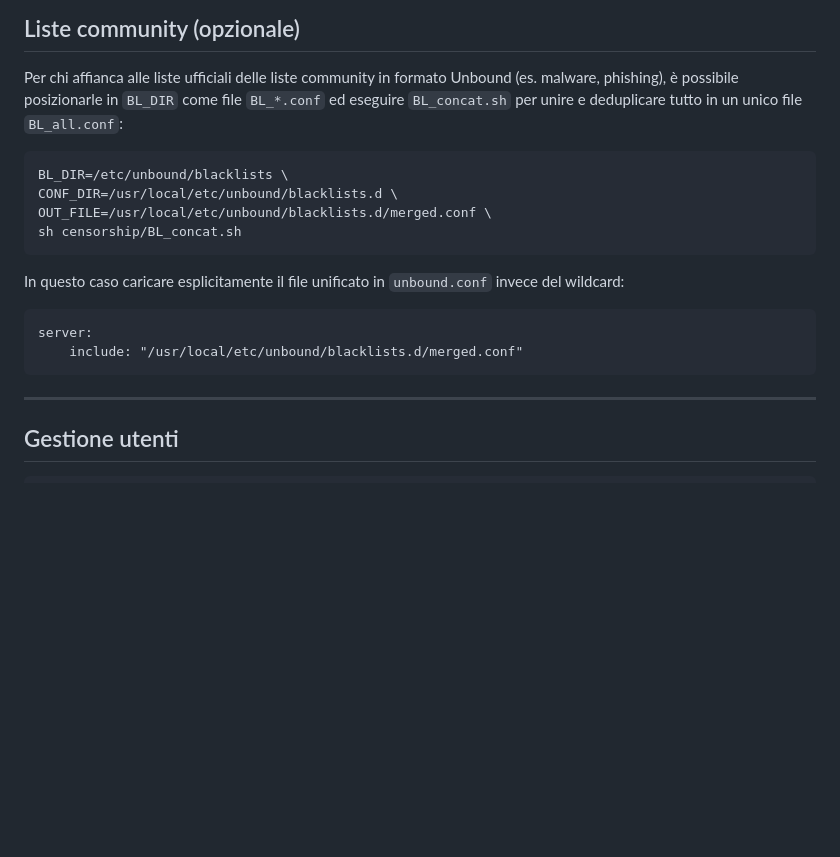
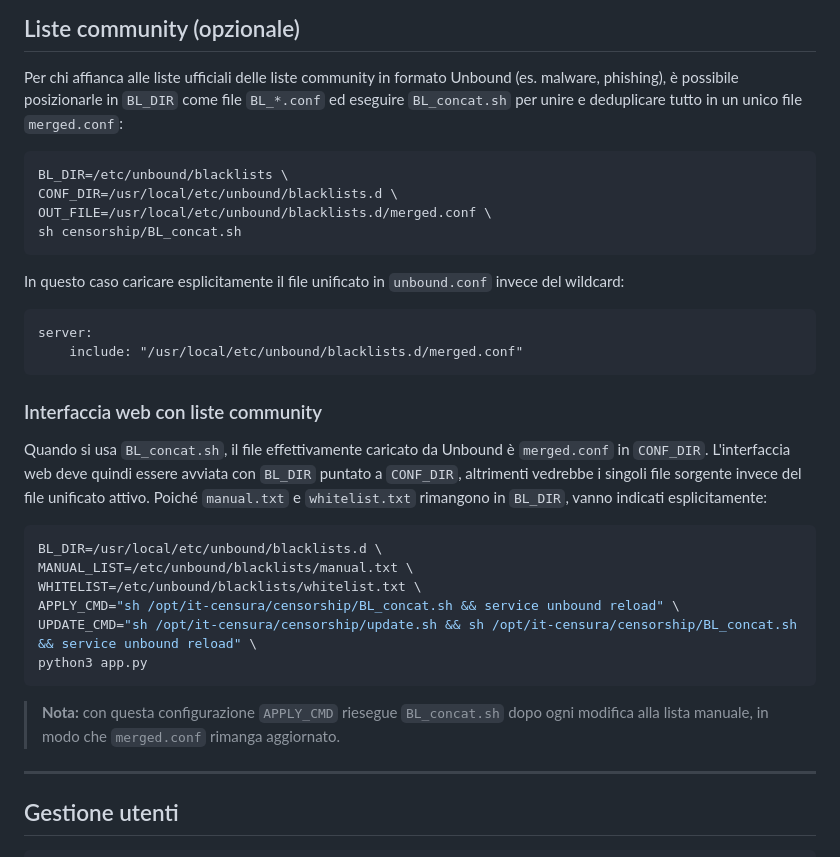
Before and after one commit to Antonio-Prado/it-censura, a Markdown page: README.md, the part around the change. Drawn GitHub-style; blank space fills up the shorter version.

Commit message:
README: chiarisci configurazione interfaccia web con liste community e BL_concat.sh

````diff
--- a/README.md
+++ b/README.md
@@ -238,7 +238,7 @@ UPDATE_CMD="sh /opt/it-censura/censorship/update.sh" sh weekly_update.sh
 
 Per chi affianca alle liste ufficiali delle liste community in formato Unbound (es. malware, phishing),
 è possibile posizionarle in `BL_DIR` come file `BL_*.conf` ed eseguire `BL_concat.sh` per unire
-e deduplicare tutto in un unico file `BL_all.conf`:
+e deduplicare tutto in un unico file `merged.conf`:
 
 ```sh
 BL_DIR=/etc/unbound/blacklists \
@@ -253,6 +253,25 @@ In questo caso caricare esplicitamente il file unificato in `unbound.conf` invec
 server:
     include: "/usr/local/etc/unbound/blacklists.d/merged.conf"
 ```
+
+### Interfaccia web con liste community
+
+Quando si usa `BL_concat.sh`, il file effettivamente caricato da Unbound è `merged.conf` in `CONF_DIR`.
+L'interfaccia web deve quindi essere avviata con `BL_DIR` puntato a `CONF_DIR`, altrimenti vedrebbe
+i singoli file sorgente invece del file unificato attivo. Poiché `manual.txt` e `whitelist.txt`
+rimangono in `BL_DIR`, vanno indicati esplicitamente:
+
+```sh
+BL_DIR=/usr/local/etc/unbound/blacklists.d \
+MANUAL_LIST=/etc/unbound/blacklists/manual.txt \
+WHITELIST=/etc/unbound/blacklists/whitelist.txt \
+APPLY_CMD="sh /opt/it-censura/censorship/BL_concat.sh && service unbound reload" \
+UPDATE_CMD="sh /opt/it-censura/censorship/update.sh && sh /opt/it-censura/censorship/BL_concat.sh && service unbound reload" \
+python3 app.py
+```
+
+> **Nota:** con questa configurazione `APPLY_CMD` riesegue `BL_concat.sh` dopo ogni modifica alla
+> lista manuale, in modo che `merged.conf` rimanga aggiornato.
 
 ---
 
````
